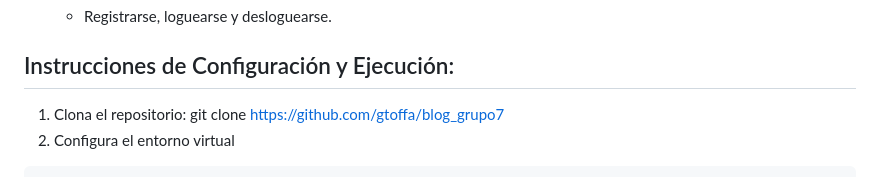
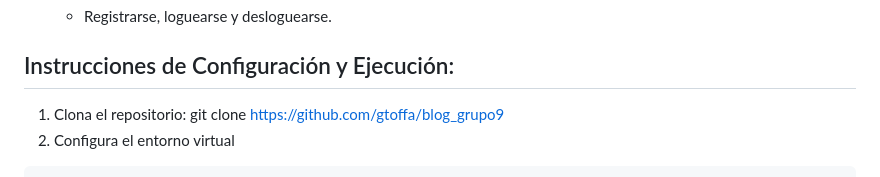
Before and after one commit to gtoffa/blog_grupo9, a Markdown page: README.md, the part around the change. Drawn GitHub-style.

````diff
--- a/README.md
+++ b/README.md
@@ -65,7 +65,7 @@ usuarios.
 
 
 ## Instrucciones de Configuración y Ejecución:
-1. Clona el repositorio: git clone https://github.com/gtoffa/blog_grupo7
+1. Clona el repositorio: git clone https://github.com/gtoffa/blog_grupo9
 2. Configura el entorno virtual
 ```bash
    # macOS/Linux
````
